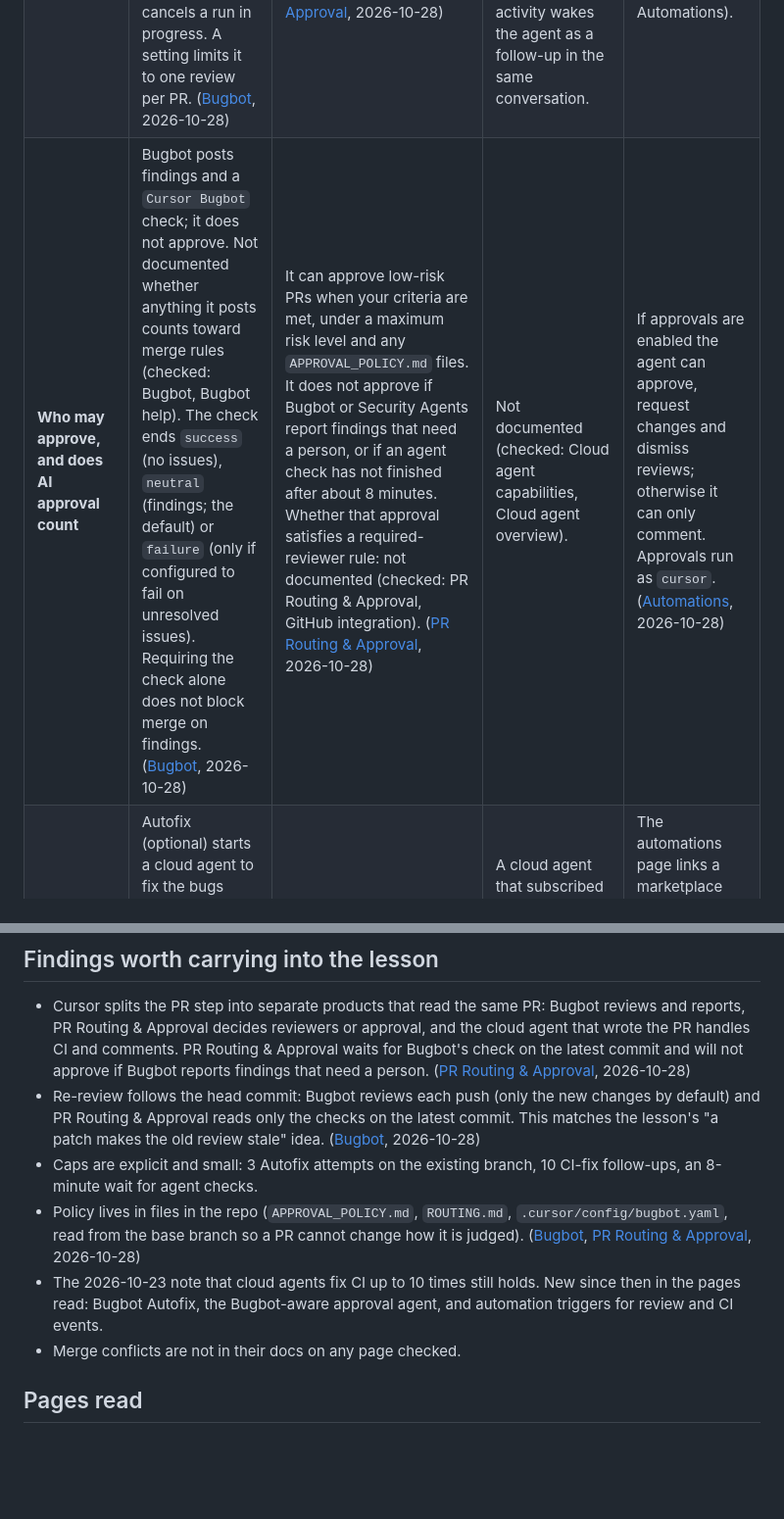
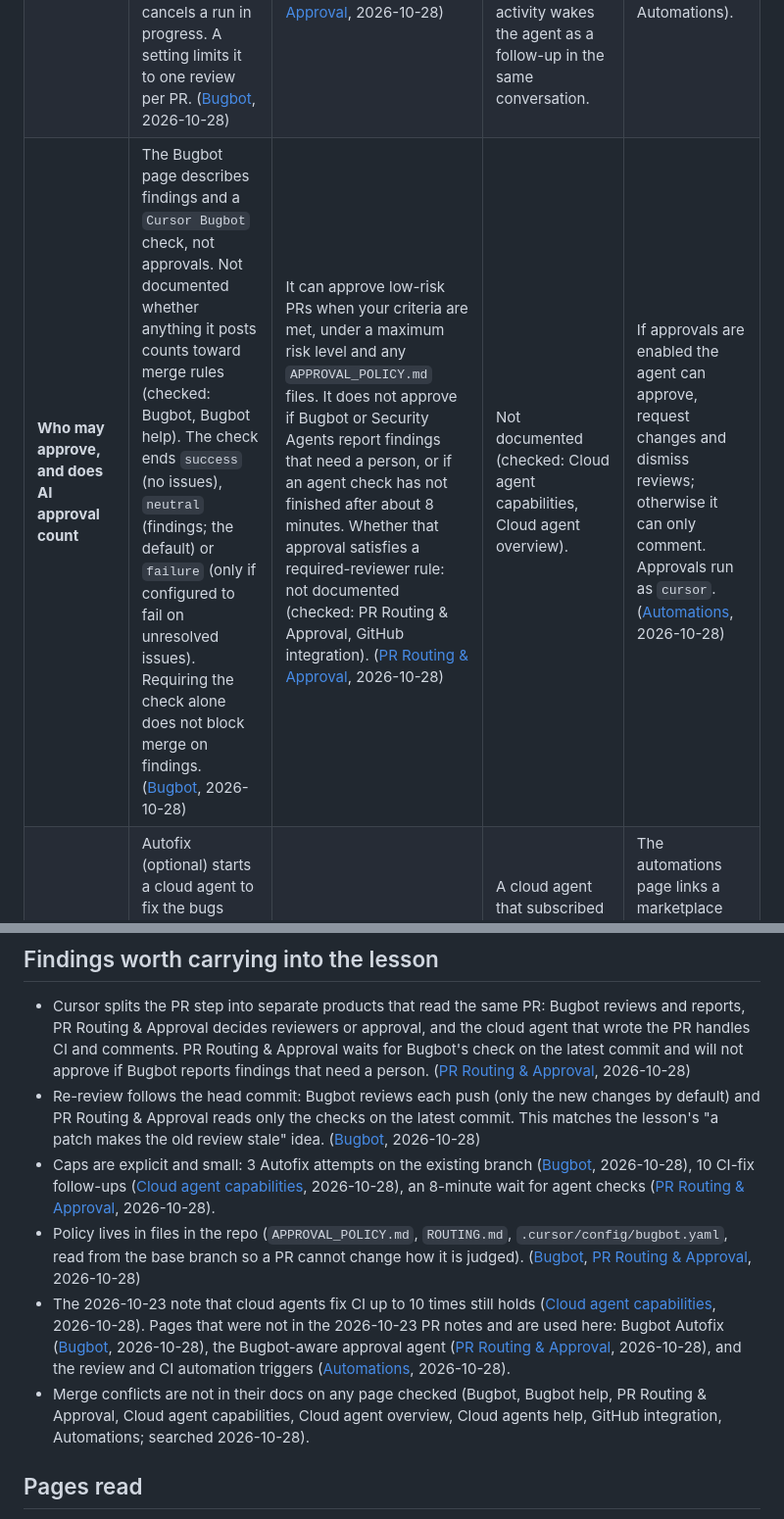
Before and after one commit to app-vitals/how-to-factory, a Markdown page: landscape/routing-grid/cursor.md, 2 parts joined by grey strips. Shown at 98% size. Rendered like a GitHub page; blank space fills up the shorter version.

Commit message:
docs: add URLs and dates to the Cursor routing findings
Co-Authored-By: Claude Sonnet 5.5 <noreply@anthropic.com>

```diff
--- a/landscape/routing-grid/cursor.md
+++ b/landscape/routing-grid/cursor.md
@@ -28,7 +28,7 @@ subscriptions), **Automations** (generic triggers with a saved prompt; Bugbot an
 | --- | --- | --- | --- | --- |
 | **What triggers it** | Automatically on every PR update; manually by commenting `cursor review` or `bugbot run` (ignored when a bot account or GitHub App posts it). Drafts are skipped unless draft reviews are turned on. A repo can also set `frequency: everyPush` or `oncePerPr`. ([Bugbot](https://cursor.com/docs/bugbot.md), [Bugbot help](https://cursor.com/help/ai-features/bugbot.md), 2026-10-28) | Triggers you pick: PR opened (non-draft, or a draft marked ready), PR pushed / updated, PR commented (comment matching a regex). ([PR Routing & Approval](https://cursor.com/docs/approval-agents.md), 2026-10-28) | The agent subscribes to PR activity (comments, reviews, lifecycle changes) for one PR and to CI results on a branch, ends its turn, and is woken by a matching event. ([Cloud agent capabilities](https://cursor.com/docs/cloud-agent/capabilities.md), 2026-10-28) | On GitHub: PR opened, PR merged, label changed, CI completed, PR review comment, PR review submitted, review thread updated, workflow run completed, and more. ([Automations](https://cursor.com/docs/cloud-agent/automations.md), 2026-10-28) |
 | **Re-review after new commits** | Yes by default. Each push runs a review of only the changes since the last Bugbot review (Incremental Review can be turned off for the full diff). A newer commit cancels a run in progress. A setting limits it to one review per PR. ([Bugbot](https://cursor.com/docs/bugbot.md), 2026-10-28) | With the "PR pushed / updated" trigger on, the next push runs the agent again. It looks only at checks on the latest commit. ([PR Routing & Approval](https://cursor.com/docs/approval-agents.md), 2026-10-28) | Not documented as a re-review (checked: Cloud agent capabilities, Cloud agent overview, Cloud agents help). New review activity wakes the agent as a follow-up in the same conversation. | Up to the author: a PR-pushed style trigger and the prompt decide (checked: Automations). |
-| **Who may approve, and does AI approval count** | Bugbot posts findings and a `Cursor Bugbot` check; it does not approve. Not documented whether anything it posts counts toward merge rules (checked: Bugbot, Bugbot help). The check ends `success` (no issues), `neutral` (findings; the default) or `failure` (only if configured to fail on unresolved issues). Requiring the check alone does not block merge on findings. ([Bugbot](https://cursor.com/docs/bugbot.md), 2026-10-28) | It can approve low-risk PRs when your criteria are met, under a maximum risk level and any `APPROVAL_POLICY.md` files. It does not approve if Bugbot or Security Agents report findings that need a person, or if an agent check has not finished after about 8 minutes. Whether that approval satisfies a required-reviewer rule: not documented (checked: PR Routing & Approval, GitHub integration). ([PR Routing & Approval](https://cursor.com/docs/approval-agents.md), 2026-10-28) | Not documented (checked: Cloud agent capabilities, Cloud agent overview). | If approvals are enabled the agent can approve, request changes and dismiss reviews; otherwise it can only comment. Approvals run as `cursor`. ([Automations](https://cursor.com/docs/cloud-agent/automations.md), 2026-10-28) |
+| **Who may approve, and does AI approval count** | The Bugbot page describes findings and a `Cursor Bugbot` check, not approvals. Not documented whether anything it posts counts toward merge rules (checked: Bugbot, Bugbot help). The check ends `success` (no issues), `neutral` (findings; the default) or `failure` (only if configured to fail on unresolved issues). Requiring the check alone does not block merge on findings. ([Bugbot](https://cursor.com/docs/bugbot.md), 2026-10-28) | It can approve low-risk PRs when your criteria are met, under a maximum risk level and any `APPROVAL_POLICY.md` files. It does not approve if Bugbot or Security Agents report findings that need a person, or if an agent check has not finished after about 8 minutes. Whether that approval satisfies a required-reviewer rule: not documented (checked: PR Routing & Approval, GitHub integration). ([PR Routing & Approval](https://cursor.com/docs/approval-agents.md), 2026-10-28) | Not documented (checked: Cloud agent capabilities, Cloud agent overview). | If approvals are enabled the agent can approve, request changes and dismiss reviews; otherwise it can only comment. Approvals run as `cursor`. ([Automations](https://cursor.com/docs/cloud-agent/automations.md), 2026-10-28) |
 | **Fixes its own PR: review comments** | Autofix (optional) starts a cloud agent to fix the bugs Bugbot found and posts a comment with the result. Modes: off, create a new branch, or commit to the existing branch. Without it, "Fix in Cursor" and "Fix in Web" links open the issue. ([Bugbot](https://cursor.com/docs/bugbot.md), 2026-10-28) | It assigns reviewers and approves; fixing is not described (checked: PR Routing & Approval). | A cloud agent that subscribed to PR activity can respond to review comments. The page's example is "open a PR, then respond to review comments and CI failures". ([Cloud agent capabilities](https://cursor.com/docs/cloud-agent/capabilities.md), 2026-10-28) | The automations page links a marketplace template for fixing PR review comments; I did not read the template (the page is script-rendered). The triggers PR review comment and PR review submitted exist. ([Automations](https://cursor.com/docs/cloud-agent/automations.md), 2026-10-28) |
 | **Fixes its own PR: red CI** | Not documented for Bugbot itself (checked: Bugbot). | Not documented (checked: PR Routing & Approval). | Yes, on GitHub Actions: cloud agents try to fix CI failures on PRs they created. They skip it when a person pushed a commit, when a follow-up message was sent, and after 10 CI-failure follow-ups. `@cursor autofix off` / `on` in a PR comment turns it off or on for that PR. Teams and Enterprise plans. ([Cloud agent capabilities](https://cursor.com/docs/cloud-agent/capabilities.md), [Cloud agents help](https://cursor.com/help/ai-features/cloud-agents.md), 2026-10-28) | A CI completed trigger exists. What the run does is the author's prompt. ([Automations](https://cursor.com/docs/cloud-agent/automations.md), 2026-10-28) |
 | **Fixes its own PR: merge conflicts** | Not documented (checked: Bugbot, Bugbot help). | Not documented (checked: PR Routing & Approval). | Not documented (checked: Cloud agent capabilities, Cloud agent overview, Cloud agents help, GitHub integration). | Not documented (checked: Automations). |
@@ -47,12 +47,17 @@ subscriptions), **Automations** (generic triggers with a saved prompt; Bugbot an
 - Re-review follows the head commit: Bugbot reviews each push (only the new changes by default) and PR Routing & Approval reads
   only the checks on the latest commit. This matches the lesson's "a patch makes the old review stale" idea.
   ([Bugbot](https://cursor.com/docs/bugbot.md), 2026-10-28)
-- Caps are explicit and small: 3 Autofix attempts on the existing branch, 10 CI-fix follow-ups, an 8-minute wait for agent checks.
+- Caps are explicit and small: 3 Autofix attempts on the existing branch ([Bugbot](https://cursor.com/docs/bugbot.md), 2026-10-28), 10 CI-fix
+  follow-ups ([Cloud agent capabilities](https://cursor.com/docs/cloud-agent/capabilities.md), 2026-10-28), an 8-minute wait for agent checks
+  ([PR Routing & Approval](https://cursor.com/docs/approval-agents.md), 2026-10-28).
 - Policy lives in files in the repo (`APPROVAL_POLICY.md`, `ROUTING.md`, `.cursor/config/bugbot.yaml`, read from the base branch so a
   PR cannot change how it is judged). ([Bugbot](https://cursor.com/docs/bugbot.md), [PR Routing & Approval](https://cursor.com/docs/approval-agents.md), 2026-10-28)
-- The 2026-10-23 note that cloud agents fix CI up to 10 times still holds. New since then in the pages read: Bugbot Autofix, the
-  Bugbot-aware approval agent, and automation triggers for review and CI events.
-- Merge conflicts are not in their docs on any page checked.
+- The 2026-10-23 note that cloud agents fix CI up to 10 times still holds ([Cloud agent capabilities](https://cursor.com/docs/cloud-agent/capabilities.md), 2026-10-28).
+  Pages that were not in the 2026-10-23 PR notes and are used here: Bugbot Autofix ([Bugbot](https://cursor.com/docs/bugbot.md), 2026-10-28), the
+  Bugbot-aware approval agent ([PR Routing & Approval](https://cursor.com/docs/approval-agents.md), 2026-10-28), and the review and CI automation
+  triggers ([Automations](https://cursor.com/docs/cloud-agent/automations.md), 2026-10-28).
+- Merge conflicts are not in their docs on any page checked (Bugbot, Bugbot help, PR Routing & Approval, Cloud agent capabilities, Cloud
+  agent overview, Cloud agents help, GitHub integration, Automations; searched 2026-10-28).
 
 ## Pages read
 
```
